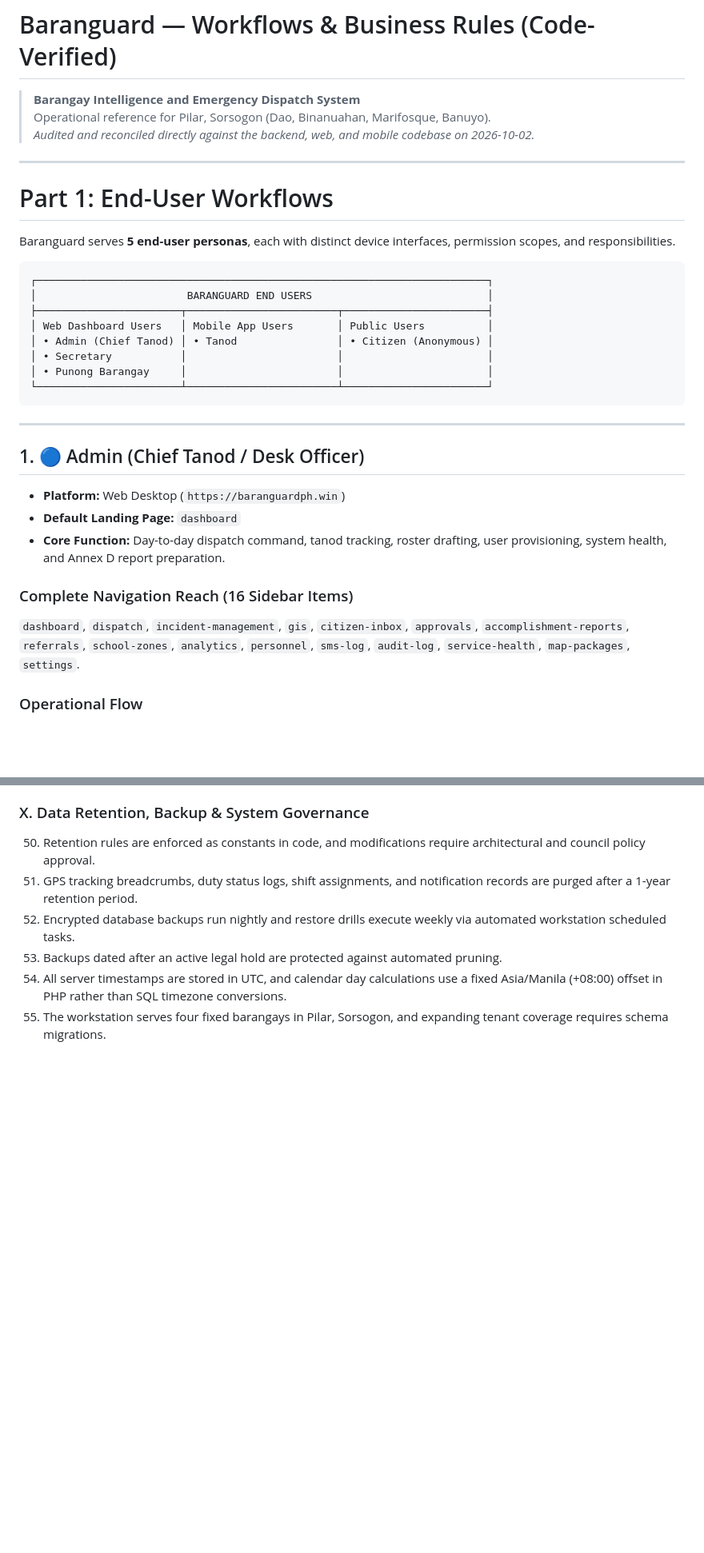
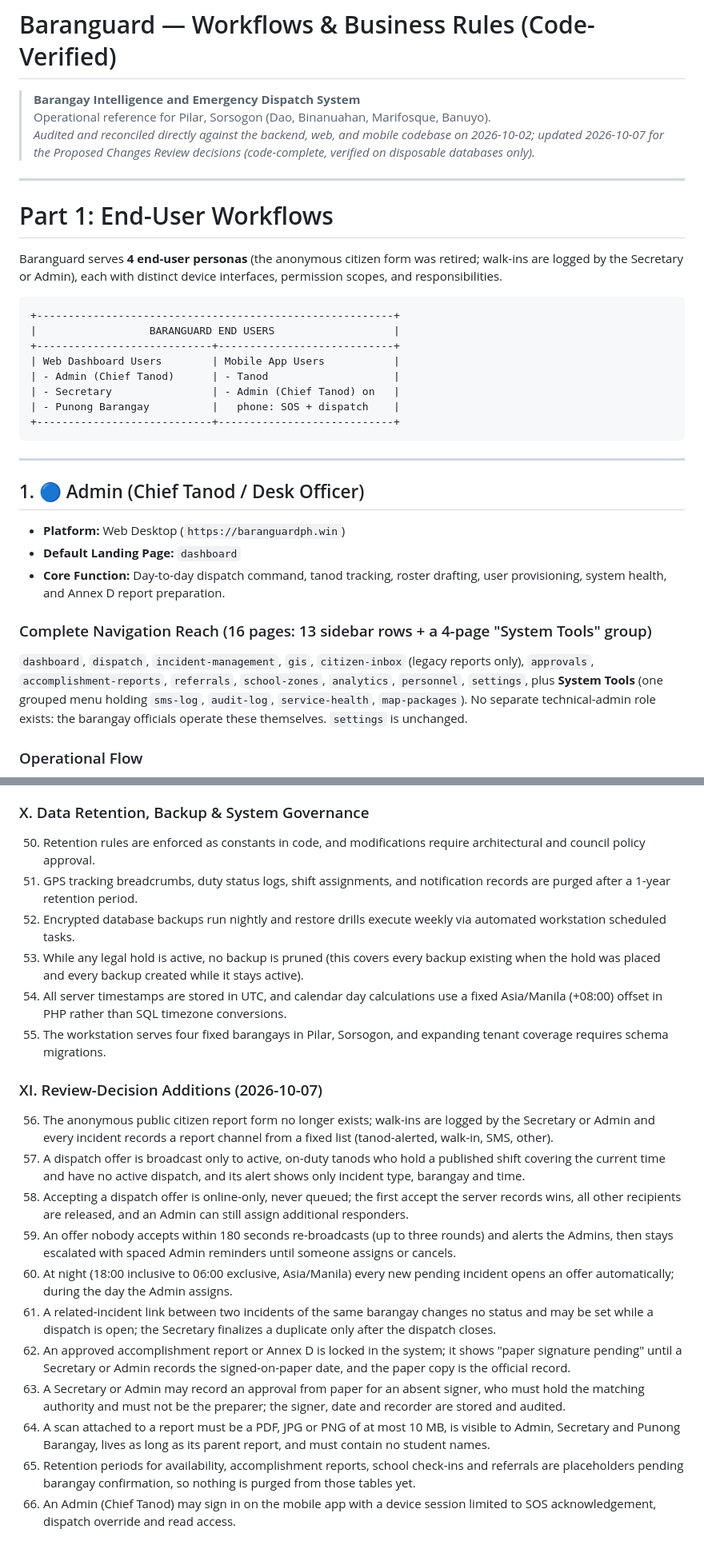
Before and after one commit to jpbuenosaires/Baranguard, a Markdown page: docs/WORKFLOWS_AND_RULES.md, 2 parts joined by grey strips. Shown at 80% size. Rendered like a GitHub page; blank space fills up the shorter version.

Commit message:
[Docs] Workflows & Rules: reconcile with Wave 1-3 (offers, paper approvals, Chief Tanod, retired citizen form)
Co-Authored-By: Claude Sonnet 5.5 <noreply@anthropic.com>

````diff
--- a/docs/WORKFLOWS_AND_RULES.md
+++ b/docs/WORKFLOWS_AND_RULES.md
@@ -2,23 +2,23 @@
 
 > **Barangay Intelligence and Emergency Dispatch System**
 > Operational reference for Pilar, Sorsogon (Dao, Binanuahan, Marifosque, Banuyo).
-> *Audited and reconciled directly against the backend, web, and mobile codebase on 2026-10-02.*
+> *Audited and reconciled directly against the backend, web, and mobile codebase on 2026-10-02; updated 2026-10-07 for the Proposed Changes Review decisions (code-complete, verified on disposable databases only).*
 
 ---
 
 # Part 1: End-User Workflows
 
-Baranguard serves **5 end-user personas**, each with distinct device interfaces, permission scopes, and responsibilities.
+Baranguard serves **4 end-user personas** (the anonymous citizen form was retired; walk-ins are logged by the Secretary or Admin), each with distinct device interfaces, permission scopes, and responsibilities.
 
 ```
-┌────────────────────────────────────────────────────────────────────────┐
-│                        BARANGUARD END USERS                            │
-├───────────────────────┬────────────────────────┬───────────────────────┤
-│ Web Dashboard Users   │ Mobile App Users       │ Public Users          │
-│ • Admin (Chief Tanod) │ • Tanod                │ • Citizen (Anonymous) │
-│ • Secretary           │                        │                       │
-│ • Punong Barangay     │                        │                       │
-└───────────────────────┴────────────────────────┴───────────────────────┘
++---------------------------------------------------------+
+|                  BARANGUARD END USERS                   |
++----------------------------+----------------------------+
+| Web Dashboard Users        | Mobile App Users           |
+| - Admin (Chief Tanod)      | - Tanod                    |
+| - Secretary                | - Admin (Chief Tanod) on   |
+| - Punong Barangay          |   phone: SOS + dispatch    |
++----------------------------+----------------------------+
 ```
 
 ---
@@ -29,8 +29,8 @@ Baranguard serves **5 end-user personas**, each with distinct device interfaces,
 * **Default Landing Page:** `dashboard`
 * **Core Function:** Day-to-day dispatch command, tanod tracking, roster drafting, user provisioning, system health, and Annex D report preparation.
 
-### Complete Navigation Reach (16 Sidebar Items)
-`dashboard`, `dispatch`, `incident-management`, `gis`, `citizen-inbox`, `approvals`, `accomplishment-reports`, `referrals`, `school-zones`, `analytics`, `personnel`, `sms-log`, `audit-log`, `service-health`, `map-packages`, `settings`.
+### Complete Navigation Reach (16 pages: 13 sidebar rows + a 4-page "System Tools" group)
+`dashboard`, `dispatch`, `incident-management`, `gis`, `citizen-inbox` (legacy reports only), `approvals`, `accomplishment-reports`, `referrals`, `school-zones`, `analytics`, `personnel`, `settings`, plus **System Tools** (one grouped menu holding `sms-log`, `audit-log`, `service-health`, `map-packages`). No separate technical-admin role exists: the barangay officials operate these themselves. `settings` is unchanged.
 
 ### Operational Flow
 
@@ -422,6 +445,19 @@ stateDiagram-v2
 50. Retention rules are enforced as constants in code, and modifications require architectural and council policy approval.
 51. GPS tracking breadcrumbs, duty status logs, shift assignments, and notification records are purged after a 1-year retention period.
 52. Encrypted database backups run nightly and restore drills execute weekly via automated workstation scheduled tasks.
-53. Backups dated after an active legal hold are protected against automated pruning.
+53. While any legal hold is active, no backup is pruned (this covers every backup existing when the hold was placed and every backup created while it stays active).
 54. All server timestamps are stored in UTC, and calendar day calculations use a fixed Asia/Manila (+08:00) offset in PHP rather than SQL timezone conversions.
 55. The workstation serves four fixed barangays in Pilar, Sorsogon, and expanding tenant coverage requires schema migrations.
+
+### XI. Review-Decision Additions (2026-10-07)
+56. The anonymous public citizen report form no longer exists; walk-ins are logged by the Secretary or Admin and every incident records a report channel from a fixed list (tanod-alerted, walk-in, SMS, other).
+57. A dispatch offer is broadcast only to active, on-duty tanods who hold a published shift covering the current time and have no active dispatch, and its alert shows only incident type, barangay and time.
+58. Accepting a dispatch offer is online-only, never queued; the first accept the server records wins, all other recipients are released, and an Admin can still assign additional responders.
+59. An offer nobody accepts within 180 seconds re-broadcasts (up to three rounds) and alerts the Admins, then stays escalated with spaced Admin reminders until someone assigns or cancels.
+60. At night (18:00 inclusive to 06:00 exclusive, Asia/Manila) every new pending incident opens an offer automatically; during the day the Admin assigns.
+61. A related-incident link between two incidents of the same barangay changes no status and may be set while a dispatch is open; the Secretary finalizes a duplicate only after the dispatch closes.
+62. An approved accomplishment report or Annex D is locked in the system; it shows "paper signature pending" until a Secretary or Admin records the signed-on-paper date, and the paper copy is the official record.
+63. A Secretary or Admin may record an approval from paper for an absent signer, who must hold the matching authority and must not be the preparer; the signer, date and recorder are stored and audited.
+64. A scan attached to a report must be a PDF, JPG or PNG of at most 10 MB, is visible to Admin, Secretary and Punong Barangay, lives as long as its parent report, and must contain no student names.
+65. Retention periods for availability, accomplishment reports, school check-ins and referrals are placeholders pending barangay confirmation, so nothing is purged from those tables yet.
+66. An Admin (Chief Tanod) may sign in on the mobile app with a device session limited to SOS acknowledgement, dispatch override and read access.
````
Also changed, not shown: other parts of docs/WORKFLOWS_AND_RULES.md (+60 -37 lines).
